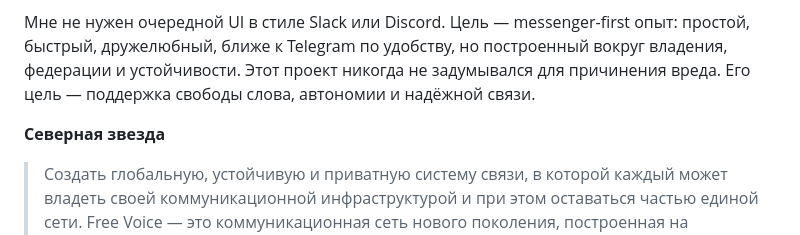
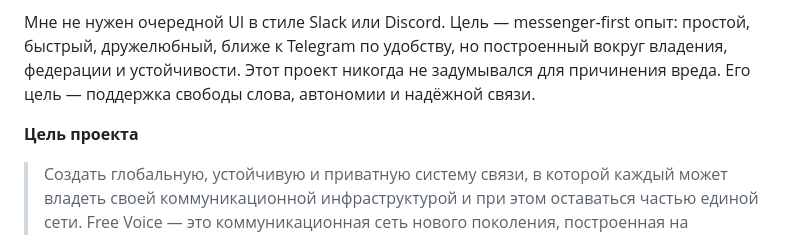
Before and after one commit to mohovkm/free-voice, a Markdown page: README.md, the part around the change. Drawn GitHub-style.

Commit message:
Fix Russian heading

```diff
--- a/README.md
+++ b/README.md
@@ -100,7 +100,7 @@ Free Voice — это приватная, self-hosted система связи
 
 Мне не нужен очередной UI в стиле Slack или Discord. Цель — messenger-first опыт: простой, быстрый, дружелюбный, ближе к Telegram по удобству, но построенный вокруг владения, федерации и устойчивости. Этот проект никогда не задумывался для причинения вреда. Его цель — поддержка свободы слова, автономии и надёжной связи.
 
-**Северная звезда**
+**Цель проекта**
 
 > Создать глобальную, устойчивую и приватную систему связи, в которой каждый может владеть своей коммуникационной инфраструктурой и при этом оставаться частью единой сети. Free Voice — это коммуникационная сеть нового поколения, построенная на доверии, приватности и децентрализации.
 
```
